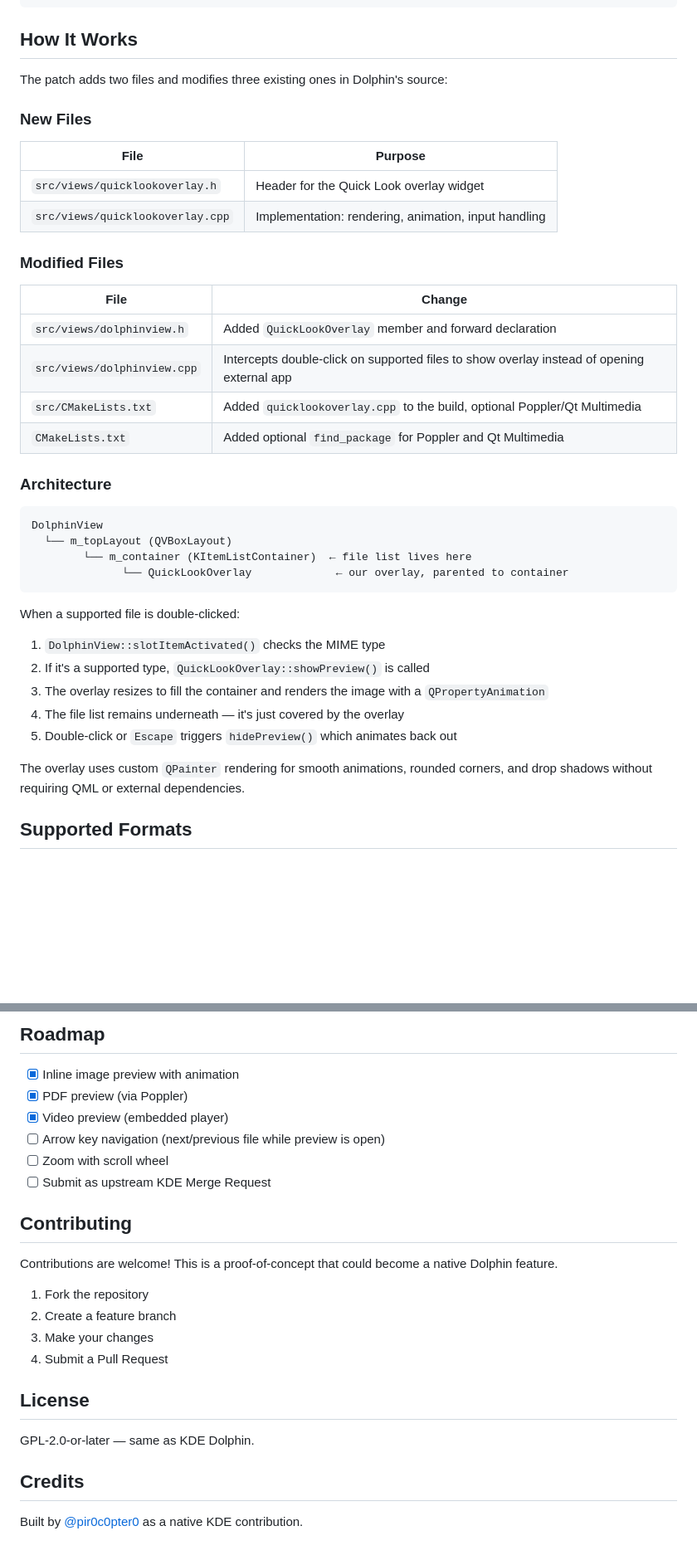
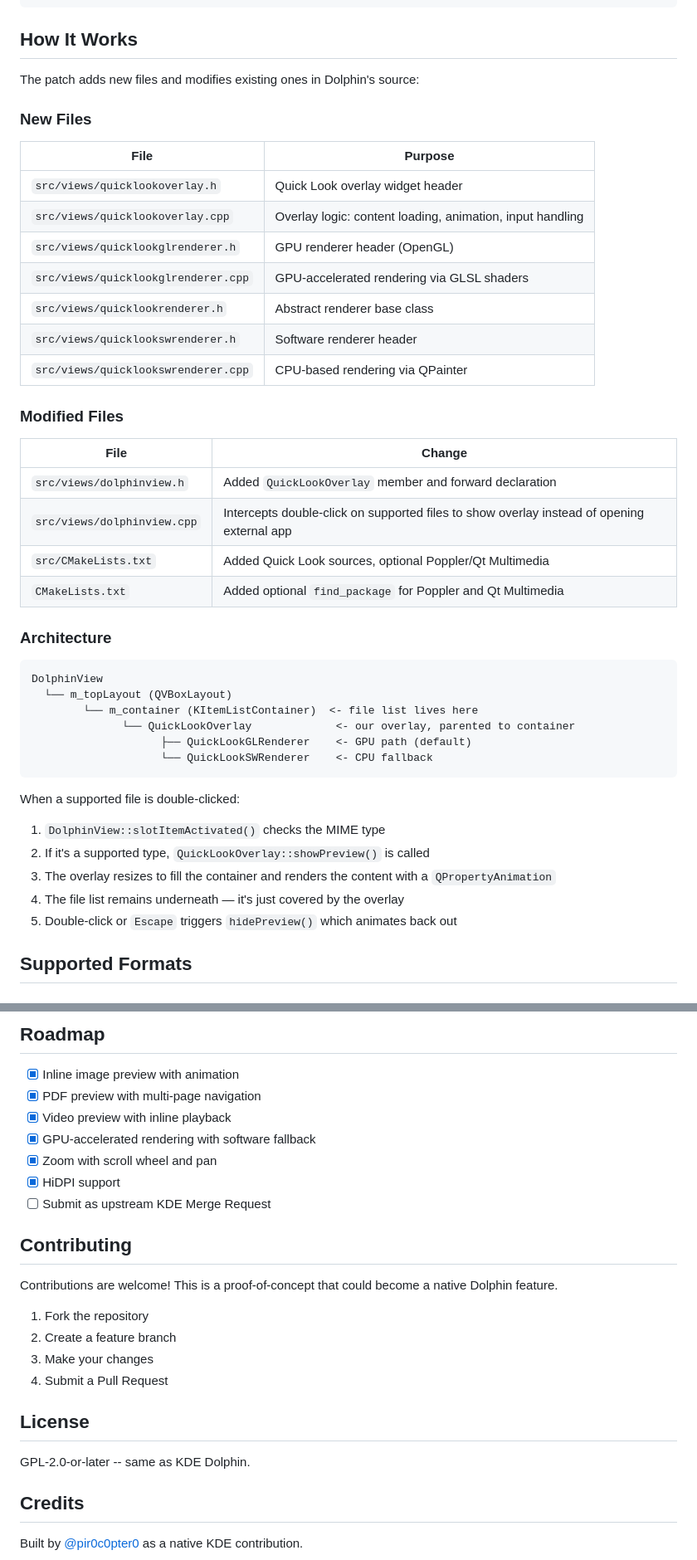
Before and after one commit to pir0c0pter0/dolphin-quicklook, a Markdown page: README.md, 2 parts joined by grey strips. Shown at 83% size. Rendered like a GitHub page; blank space fills up the shorter version.

````diff
--- a/README.md
+++ b/README.md
@@ -121,14 +179,19 @@ sudo xbps-install -f dolphin
 
 ## How It Works
 
-The patch adds two files and modifies three existing ones in Dolphin's source:
+The patch adds new files and modifies existing ones in Dolphin's source:
 
 ### New Files
 
 | File | Purpose |
 |------|---------|
-| `src/views/quicklookoverlay.h` | Header for the Quick Look overlay widget |
-| `src/views/quicklookoverlay.cpp` | Implementation: rendering, animation, input handling |
+| `src/views/quicklookoverlay.h` | Quick Look overlay widget header |
+| `src/views/quicklookoverlay.cpp` | Overlay logic: content loading, animation, input handling |
+| `src/views/quicklookglrenderer.h` | GPU renderer header (OpenGL) |
+| `src/views/quicklookglrenderer.cpp` | GPU-accelerated rendering via GLSL shaders |
+| `src/views/quicklookrenderer.h` | Abstract renderer base class |
+| `src/views/quicklookswrenderer.h` | Software renderer header |
+| `src/views/quicklookswrenderer.cpp` | CPU-based rendering via QPainter |
 
 ### Modified Files
 
@@ -136,7 +199,7 @@ The patch adds two files and modifies three existing ones in Dolphin's source:
 |------|--------|
 | `src/views/dolphinview.h` | Added `QuickLookOverlay` member and forward declaration |
 | `src/views/dolphinview.cpp` | Intercepts double-click on supported files to show overlay instead of opening external app |
-| `src/CMakeLists.txt` | Added `quicklookoverlay.cpp` to the build, optional Poppler/Qt Multimedia |
+| `src/CMakeLists.txt` | Added Quick Look sources, optional Poppler/Qt Multimedia |
 | `CMakeLists.txt` | Added optional `find_package` for Poppler and Qt Multimedia |
 
 ### Architecture
@@ -144,19 +207,19 @@ The patch adds two files and modifies three existing ones in Dolphin's source:
 ```
 DolphinView
   └── m_topLayout (QVBoxLayout)
-        └── m_container (KItemListContainer)  ← file list lives here
-              └── QuickLookOverlay             ← our overlay, parented to container
+        └── m_container (KItemListContainer)  <- file list lives here
+              └── QuickLookOverlay             <- our overlay, parented to container
+                    ├── QuickLookGLRenderer    <- GPU path (default)
+                    └── QuickLookSWRenderer    <- CPU fallback
 ```
 
 When a supported file is double-clicked:
 
 1. `DolphinView::slotItemActivated()` checks the MIME type
 2. If it's a supported type, `QuickLookOverlay::showPreview()` is called
-3. The overlay resizes to fill the container and renders the image with a `QPropertyAnimation`
+3. The overlay resizes to fill the container and renders the content with a `QPropertyAnimation`
 4. The file list remains underneath — it's just covered by the overlay
 5. Double-click or `Escape` triggers `hidePreview()` which animates back out
-
-The overlay uses custom `QPainter` rendering for smooth animations, rounded corners, and drop shadows without requiring QML or external dependencies.
 
 ## Supported Formats
 
@@ -214,10 +277,11 @@ Videos play inline with looping and audio. Requires `qt6-multimedia` at build ti
 ## Roadmap
 
 - [x] Inline image preview with animation
-- [x] PDF preview (via Poppler)
-- [x] Video preview (embedded player)
-- [ ] Arrow key navigation (next/previous file while preview is open)
-- [ ] Zoom with scroll wheel
+- [x] PDF preview with multi-page navigation
+- [x] Video preview with inline playback
+- [x] GPU-accelerated rendering with software fallback
+- [x] Zoom with scroll wheel and pan
+- [x] HiDPI support
 - [ ] Submit as upstream KDE Merge Request
 
 ## Contributing
@@ -231,7 +295,7 @@ Contributions are welcome! This is a proof-of-concept that could become a native
 
 ## License
 
-GPL-2.0-or-later — same as KDE Dolphin.
+GPL-2.0-or-later -- same as KDE Dolphin.
 
 ## Credits
 
````
Also changed, not shown: other parts of README.md (+71 -13 lines), USAGE.md (added, +316 -0 lines).
